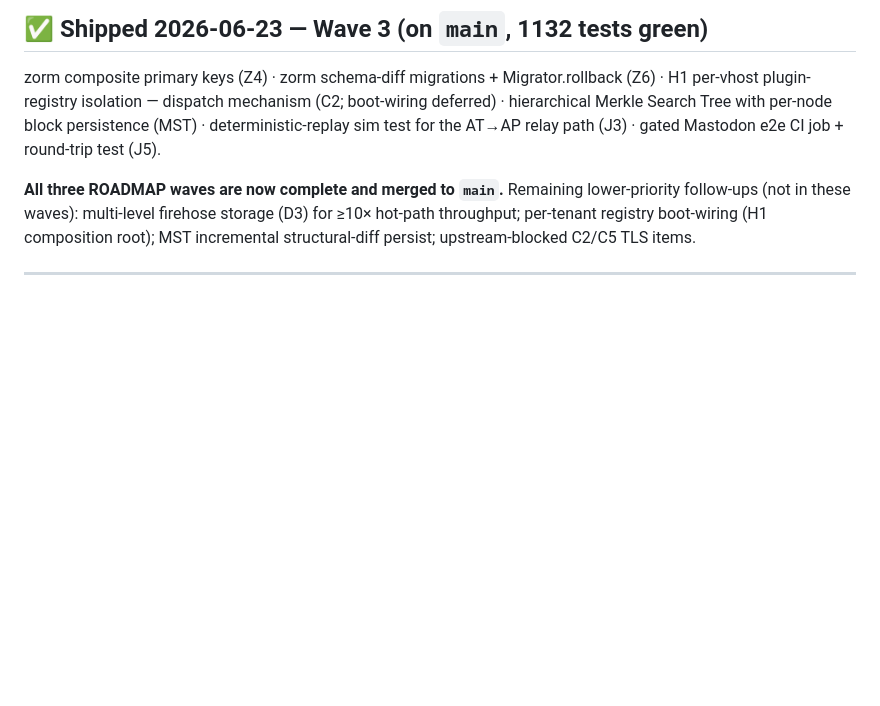
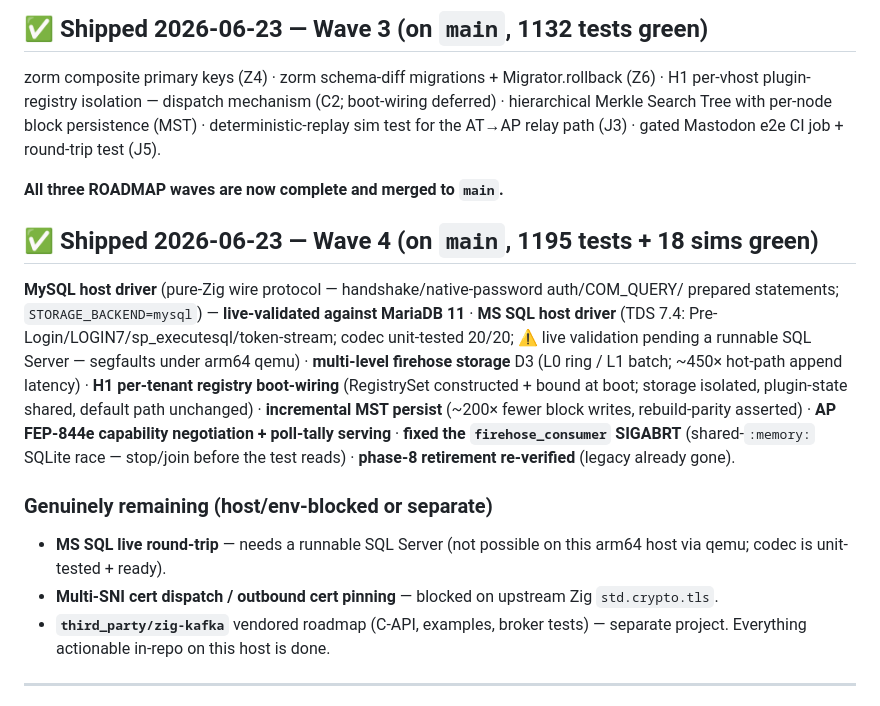
Before and after one commit to Ugbot/speedy-socials, a Markdown page: ROADMAP.md, the part around the change. Drawn GitHub-style; blank space fills up the shorter version.

Commit message:
docs: ROADMAP Wave 4 shipped — MySQL(live)+MSSQL drivers, D3 firehose, H1 boot, MST-incr, AP cap-neg, flake fix

```diff
--- a/ROADMAP.md
+++ b/ROADMAP.md
@@ -55,10 +55,27 @@ H1 per-vhost plugin-registry isolation — dispatch mechanism (C2; boot-wiring d
 hierarchical Merkle Search Tree with per-node block persistence (MST) · deterministic-replay
 sim test for the AT→AP relay path (J3) · gated Mastodon e2e CI job + round-trip test (J5).
 
-**All three ROADMAP waves are now complete and merged to `main`.** Remaining lower-priority
-follow-ups (not in these waves): multi-level firehose storage (D3) for ≥10× hot-path
-throughput; per-tenant registry boot-wiring (H1 composition root); MST incremental
-structural-diff persist; upstream-blocked C2/C5 TLS items.
+**All three ROADMAP waves are now complete and merged to `main`.**
+
+## ✅ Shipped 2026-06-23 — Wave 4 (on `main`, 1195 tests + 18 sims green)
+**MySQL host driver** (pure-Zig wire protocol — handshake/native-password auth/COM_QUERY/
+prepared statements; `STORAGE_BACKEND=mysql`) — **live-validated against MariaDB 11** ·
+**MS SQL host driver** (TDS 7.4: Pre-Login/LOGIN7/sp_executesql/token-stream; codec
+unit-tested 20/20; ⚠️ live validation pending a runnable SQL Server — segfaults under arm64
+qemu) · **multi-level firehose storage** D3 (L0 ring / L1 batch; ~450× hot-path append
+latency) · **H1 per-tenant registry boot-wiring** (RegistrySet constructed + bound at boot;
+storage isolated, plugin-state shared, default path unchanged) · **incremental MST persist**
+(~200× fewer block writes, rebuild-parity asserted) · **AP FEP-844e capability negotiation +
+poll-tally serving** · **fixed the `firehose_consumer` SIGABRT** (shared-`:memory:` SQLite
+race — stop/join before the test reads) · **phase-8 retirement re-verified** (legacy already
+gone).
+
+### Genuinely remaining (host/env-blocked or separate)
+- **MS SQL live round-trip** — needs a runnable SQL Server (not possible on this arm64 host
+  via qemu; codec is unit-tested + ready).
+- **Multi-SNI cert dispatch / outbound cert pinning** — blocked on upstream Zig `std.crypto.tls`.
+- **`third_party/zig-kafka`** vendored roadmap (C-API, examples, broker tests) — separate project.
+Everything actionable in-repo on this host is done.
 
 ---
 
```
